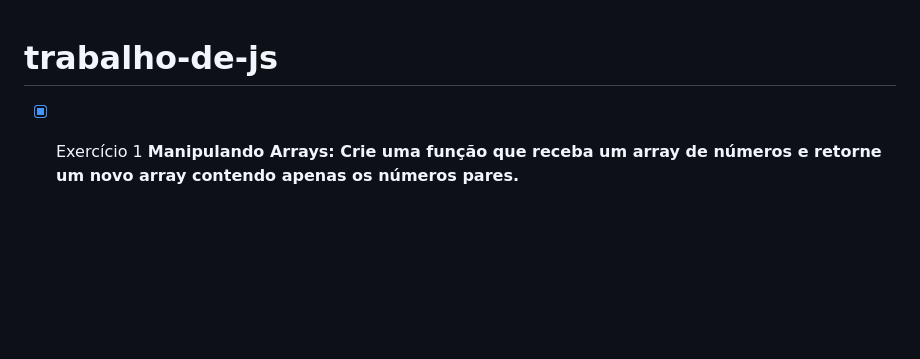
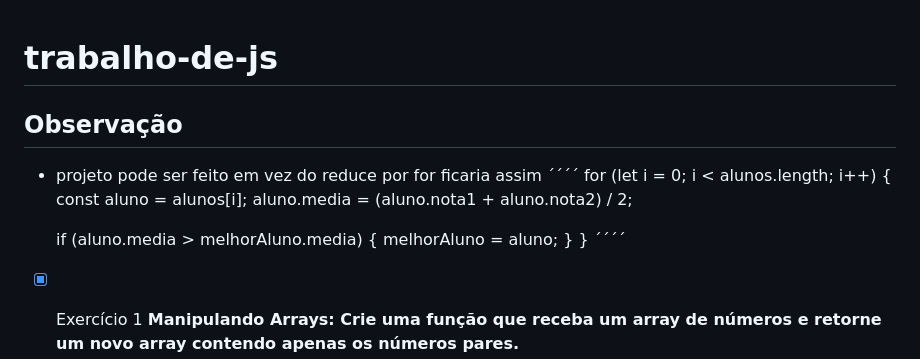
Before and after one commit to rossinoli/trabalho-de-js, a Markdown page: README.md, the part around the change. Drawn GitHub-style; blank space fills up the shorter version.

```diff
--- a/README.md
+++ b/README.md
@@ -1,4 +1,16 @@
 # trabalho-de-js
+## Observação
+- projeto pode ser feito em vez do reduce por for ficaria assim
+´´´´
+  for (let i = 0; i < alunos.length; i++) {
+    const aluno = alunos[i];
+    aluno.media = (aluno.nota1 + aluno.nota2) / 2;
+
+    if (aluno.media > melhorAluno.media) {
+      melhorAluno = aluno;
+    }
+  }
+´´´´
 - [x] Exercício 1  **Manipulando Arrays: Crie uma função que receba um array de números e retorne um novo array contendo apenas os números pares.**
 - [ ] Exercício 2: Manipulação Avançada de Objetos: Dado um array de objetos onde cada objeto representa um aluno com propriedades `nome`, `nota1` e `nota2`, escreva uma função que adicione a cada objeto uma nova propriedade chamada `media`, que deve ser a média das notas do aluno. Depois, a função deve retornar o nome do aluno com a maior média.
 - [ ] Exercício 3: Máximo Divisor Comum (MDC): Escreva uma função que recebe dois números inteiros positivos e retorna o Máximo Divisor Comum (MDC) entre eles.
```
